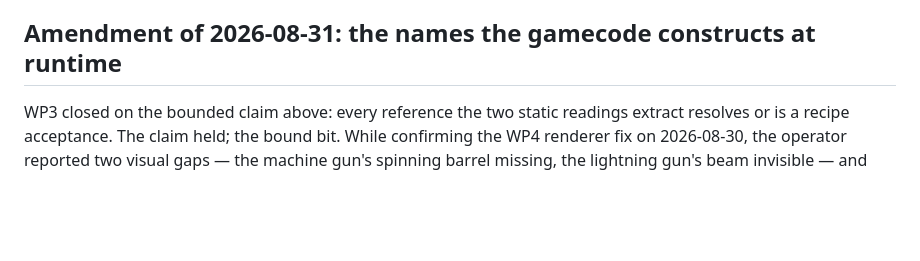
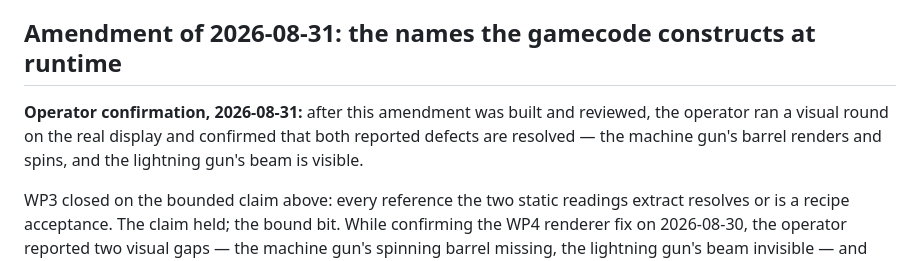
Before and after one commit to Kaesual/arena-web, a Markdown page: docs/wp3-content-closure.md, the part around the change. Drawn GitHub-style; blank space fills up the shorter version.

```diff
--- a/docs/wp3-content-closure.md
+++ b/docs/wp3-content-closure.md
@@ -546,6 +546,11 @@ change: no schema, validator or WP0/WP1 artifact was modified.
 
 ## Amendment of 2026-08-31: the names the gamecode constructs at runtime
 
+**Operator confirmation, 2026-08-31:** after this amendment was built and
+reviewed, the operator ran a visual round on the real display and confirmed
+that both reported defects are resolved — the machine gun's barrel renders
+and spins, and the lightning gun's beam is visible.
+
 WP3 closed on the bounded claim above: every reference the two static readings
 extract resolves or is a recipe acceptance. The claim held; the bound bit.
 While confirming the WP4 renderer fix on 2026-08-30, the operator reported two
```
Also changed, not shown: docs/prototype-work-packages.md (+8 -0 lines).
